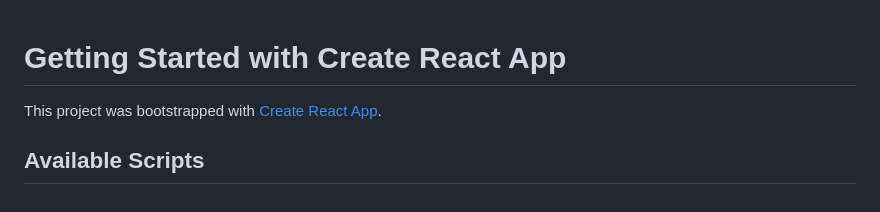
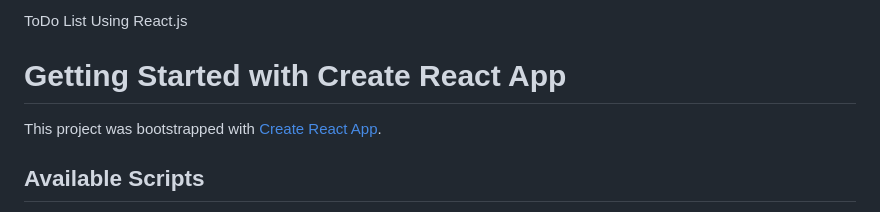
Before and after one commit to alam199816/react_1_pro, a Markdown page: README.md, the part around the change. Drawn GitHub-style.

Commit message:
Update README.md
ToDo List Using React.js and Tailwindcss

```diff
--- a/README.md
+++ b/README.md
@@ -1,3 +1,4 @@
+ToDo List Using React.js
 # Getting Started with Create React App
 
 This project was bootstrapped with [Create React App](https://github.com/facebook/create-react-app).
```
